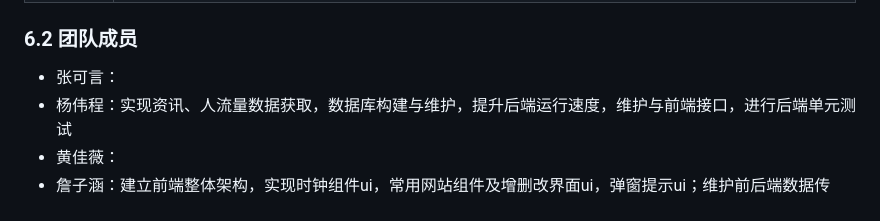
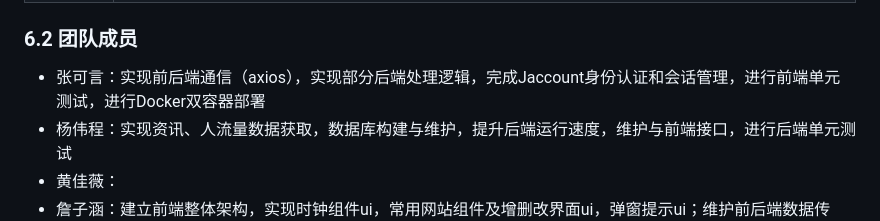
Before and after one commit to young1881/SJTUer, a Markdown page: 项目需求文档.md, the part around the change. GitHub-like rendering.

```diff
--- a/项目需求文档.md
+++ b/项目需求文档.md
@@ -81,7 +81,7 @@
 
 ### 6.2 团队成员
 
-- 张可言：
+- 张可言：实现前后端通信（axios），实现部分后端处理逻辑，完成Jaccount身份认证和会话管理，进行前端单元测试，进行Docker双容器部署
 - 杨伟程：实现资讯、人流量数据获取，数据库构建与维护，提升后端运行速度，维护与前端接口，进行后端单元测试
 - 黄佳薇：
 - 詹子涵：建立前端整体架构，实现时钟组件ui，常用网站组件及增删改界面ui，弹窗提示ui；维护前后端数据传输，从后端获取常用网站、资讯、诗歌、人流量的爬虫数据并展示到前端；实现游客模式和登录模式的界面切换逻辑
```
Also changed, not shown: 设计文档.md (+27 -1 lines), pic/图片1.png (added), 1 other file.
